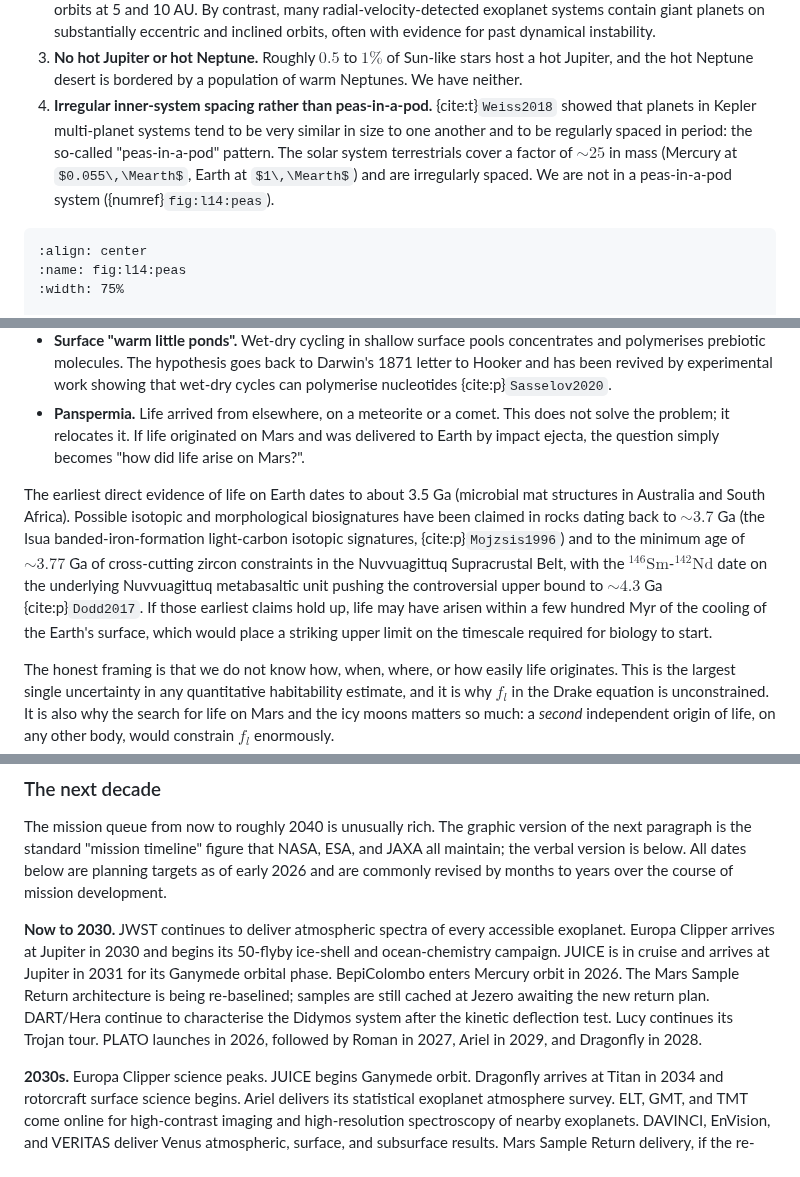
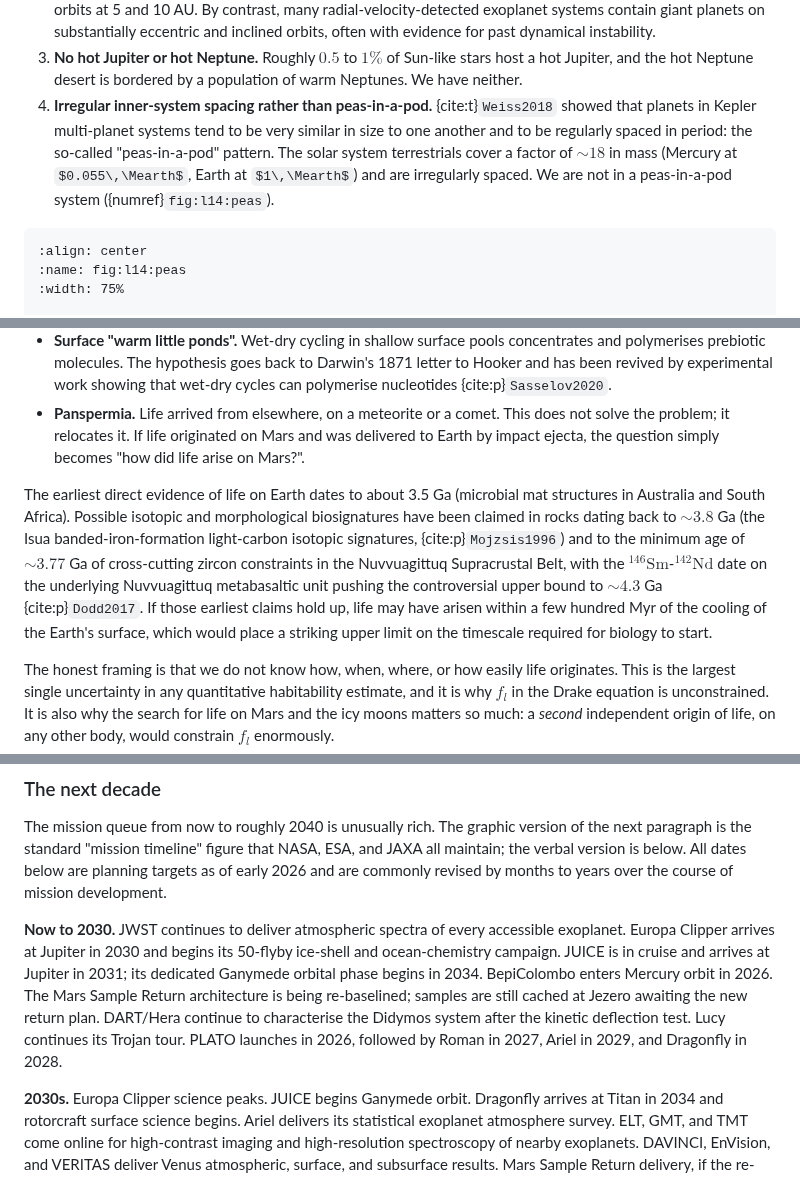
Before and after one commit to FormingWorlds/IntroductionToPlanetaryScience, a Markdown page: book/14_synthesis/synthesis.md, 3 parts joined by grey strips. GitHub-like rendering; some formulas as TeX source.

Commit message:
L14: Mojzsis Isua 3.7 -> 3.8 Ga, terrestrials mass factor 25 -> 18, JUICE Ganymede phase 2034
Three corrections in L14.

The Isua biosignature age cited to Mojzsis 1996 read 3.7 Ga; Mojzsis
1996's paper title is 'Evidence for life on Earth before 3,800
million years ago' and the abstract says '~3,800 Myr'. A prior cycle
had corrected this from 3.7 to 3.8, but the value had regressed back
to 3.7 in some intermediate edit. Restored to 3.8 Ga.

The 'no peas-in-a-pod' bullet said the solar-system terrestrials
cover a factor of ~25 in mass and then gave the inputs as Mercury
0.055 M_Earth and Earth 1 M_Earth. Earth/Mercury = 18.2, not 25.
The parenthetical inputs contradicted the headline factor. Updated
the factor to ~18 to match the explicit values.

The 'Now to 2030' mission paragraph said JUICE arrives at Jupiter in
2031 'for its Ganymede orbital phase'. JUICE arrives at Jupiter in
July 2031 but the dedicated Ganymede orbital phase begins in
December 2034. Separated the two events: arrival 2031, Ganymede
orbit 2034 (the latter matching the same paragraph's '2030s' bullet
on the next line).

````diff
--- a/book/14_synthesis/synthesis.md
+++ b/book/14_synthesis/synthesis.md
@@ -110,7 +110,7 @@ In four other respects, however, the solar system looks unusual:
 1. **No super-Earth or sub-Neptune.** As just discussed, our system contains no planet between Earth ($1\,\Rearth$) and Neptune ($\sim 4\,\Rearth$). Yet the most common single class of planet detected in the Kepler survey lies in exactly that range, and most stars host at least one such planet within a 1 AU orbit {cite:p}`Bryson2021,Bergsten2022`.
 2. **Wide, low-eccentricity, low-inclination giant orbits.** Jupiter and Saturn move on near-circular, nearly coplanar orbits at 5 and 10 AU. By contrast, many radial-velocity-detected exoplanet systems contain giant planets on substantially eccentric and inclined orbits, often with evidence for past dynamical instability.
 3. **No hot Jupiter or hot Neptune.** Roughly $0.5$ to $1\%$ of Sun-like stars host a hot Jupiter, and the hot Neptune desert is bordered by a population of warm Neptunes. We have neither.
-4. **Irregular inner-system spacing rather than peas-in-a-pod.** {cite:t}`Weiss2018` showed that planets in Kepler multi-planet systems tend to be very similar in size to one another and to be regularly spaced in period: the so-called "peas-in-a-pod" pattern. The solar system terrestrials cover a factor of $\sim 25$ in mass (Mercury at $0.055\,\Mearth$, Earth at $1\,\Mearth$) and are irregularly spaced. We are not in a peas-in-a-pod system ({numref}`fig:l14:peas`).
+4. **Irregular inner-system spacing rather than peas-in-a-pod.** {cite:t}`Weiss2018` showed that planets in Kepler multi-planet systems tend to be very similar in size to one another and to be regularly spaced in period: the so-called "peas-in-a-pod" pattern. The solar system terrestrials cover a factor of $\sim 18$ in mass (Mercury at $0.055\,\Mearth$, Earth at $1\,\Mearth$) and are irregularly spaced. We are not in a peas-in-a-pod system ({numref}`fig:l14:peas`).
 
 ```{figure} figures/raymond2022_peas_in_a_pod.avif
 :align: center
@@ -444,7 +444,7 @@ The origin of life on Earth is a central scientific problem in astrobiology's ad
 - **Surface "warm little ponds".** Wet-dry cycling in shallow surface pools concentrates and polymerises prebiotic molecules. The hypothesis goes back to Darwin's 1871 letter to Hooker and has been revived by experimental work showing that wet-dry cycles can polymerise nucleotides {cite:p}`Sasselov2020`.
 - **Panspermia.** Life arrived from elsewhere, on a meteorite or a comet. This does not solve the problem; it relocates it. If life originated on Mars and was delivered to Earth by impact ejecta, the question simply becomes "how did life arise on Mars?".
 
-The earliest direct evidence of life on Earth dates to about 3.5 Ga (microbial mat structures in Australia and South Africa). Possible isotopic and morphological biosignatures have been claimed in rocks dating back to $\sim 3.7$ Ga (the Isua banded-iron-formation light-carbon isotopic signatures, {cite:p}`Mojzsis1996`) and to the minimum age of $\sim 3.77$ Ga of cross-cutting zircon constraints in the Nuvvuagittuq Supracrustal Belt, with the $^{146}\mathrm{Sm}$-$^{142}\mathrm{Nd}$ date on the underlying Nuvvuagittuq metabasaltic unit pushing the controversial upper bound to $\sim 4.3$ Ga {cite:p}`Dodd2017`. If those earliest claims hold up, life may have arisen within a few hundred Myr of the cooling of the Earth's surface, which would place a striking upper limit on the timescale required for biology to start.
+The earliest direct evidence of life on Earth dates to about 3.5 Ga (microbial mat structures in Australia and South Africa). Possible isotopic and morphological biosignatures have been claimed in rocks dating back to $\sim 3.8$ Ga (the Isua banded-iron-formation light-carbon isotopic signatures, {cite:p}`Mojzsis1996`) and to the minimum age of $\sim 3.77$ Ga of cross-cutting zircon constraints in the Nuvvuagittuq Supracrustal Belt, with the $^{146}\mathrm{Sm}$-$^{142}\mathrm{Nd}$ date on the underlying Nuvvuagittuq metabasaltic unit pushing the controversial upper bound to $\sim 4.3$ Ga {cite:p}`Dodd2017`. If those earliest claims hold up, life may have arisen within a few hundred Myr of the cooling of the Earth's surface, which would place a striking upper limit on the timescale required for biology to start.
 
 The honest framing is that we do not know how, when, where, or how easily life originates. This is the largest single uncertainty in any quantitative habitability estimate, and it is why $f_l$ in the Drake equation is unconstrained. It is also why the search for life on Mars and the icy moons matters so much: a *second* independent origin of life, on any other body, would constrain $f_l$ enormously.
 
@@ -619,7 +619,7 @@ The course's frank assessment, reading the 2026 mission queue and the JWST atmos
 The mission queue from now to roughly 2040 is unusually rich. The graphic version of the next paragraph is the standard "mission timeline" figure that NASA, ESA, and JAXA all maintain; the verbal version is below.
 All dates below are planning targets as of early 2026 and are commonly revised by months to years over the course of mission development.
 
-**Now to 2030.** JWST continues to deliver atmospheric spectra of every accessible exoplanet. Europa Clipper arrives at Jupiter in 2030 and begins its 50-flyby ice-shell and ocean-chemistry campaign. JUICE is in cruise and arrives at Jupiter in 2031 for its Ganymede orbital phase. BepiColombo enters Mercury orbit in 2026. The Mars Sample Return architecture is being re-baselined; samples are still cached at Jezero awaiting the new return plan. DART/Hera continue to characterise the Didymos system after the kinetic deflection test. Lucy continues its Trojan tour. PLATO launches in 2026, followed by Roman in 2027, Ariel in 2029, and Dragonfly in 2028.
+**Now to 2030.** JWST continues to deliver atmospheric spectra of every accessible exoplanet. Europa Clipper arrives at Jupiter in 2030 and begins its 50-flyby ice-shell and ocean-chemistry campaign. JUICE is in cruise and arrives at Jupiter in 2031; its dedicated Ganymede orbital phase begins in 2034. BepiColombo enters Mercury orbit in 2026. The Mars Sample Return architecture is being re-baselined; samples are still cached at Jezero awaiting the new return plan. DART/Hera continue to characterise the Didymos system after the kinetic deflection test. Lucy continues its Trojan tour. PLATO launches in 2026, followed by Roman in 2027, Ariel in 2029, and Dragonfly in 2028.
 
 **2030s.** Europa Clipper science peaks. JUICE begins Ganymede orbit. Dragonfly arrives at Titan in 2034 and rotorcraft surface science begins. Ariel delivers its statistical exoplanet atmosphere survey. ELT, GMT, and TMT come online for high-contrast imaging and high-resolution spectroscopy of nearby exoplanets. DAVINCI, EnVision, and VERITAS deliver Venus atmospheric, surface, and subsurface results. Mars Sample Return delivery, if the re-baselined plan holds, is also in this decade. Uranus orbiter mission concept advances toward a probable launch in the early 2030s.
 
````
